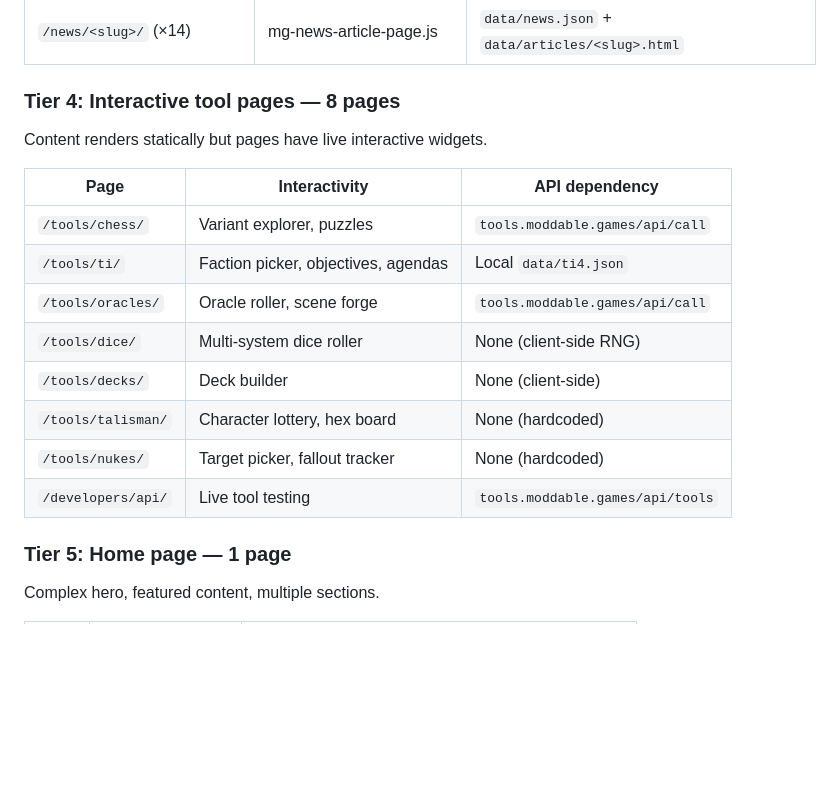
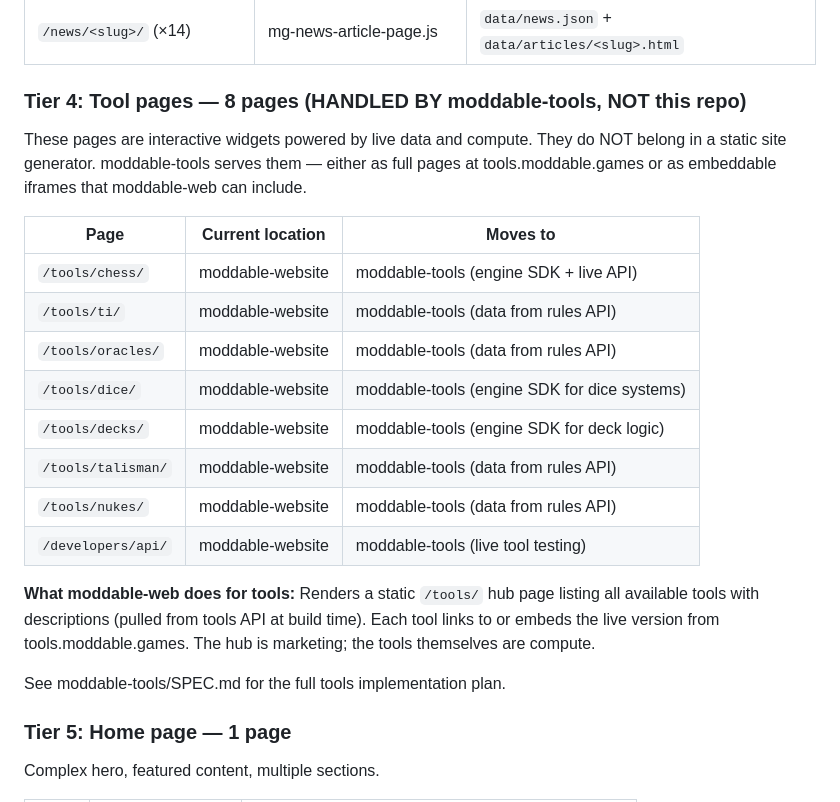
Before and after one commit to Moddable-Games/moddable-web, a Markdown page: SPEC.md, the part around the change. Drawn GitHub-style; blank space fills up the shorter version.

Commit message:
Spec: tool pages handled by moddable-tools, not web (web only has static hub)

```diff
--- a/SPEC.md
+++ b/SPEC.md
@@ -60,19 +60,24 @@ Each uses the same template with different data.
 | `/engines/moddable-hexmaps/` | mg-engine-hexmaps-page.js | Engine content JSON |
 | `/news/<slug>/` (×14) | mg-news-article-page.js | `data/news.json` + `data/articles/<slug>.html` |
 
-### Tier 4: Interactive tool pages — 8 pages
-Content renders statically but pages have live interactive widgets.
+### Tier 4: Tool pages — 8 pages (HANDLED BY moddable-tools, NOT this repo)
 
-| Page | Interactivity | API dependency |
-|------|--------------|----------------|
-| `/tools/chess/` | Variant explorer, puzzles | `tools.moddable.games/api/call` |
-| `/tools/ti/` | Faction picker, objectives, agendas | Local `data/ti4.json` |
-| `/tools/oracles/` | Oracle roller, scene forge | `tools.moddable.games/api/call` |
-| `/tools/dice/` | Multi-system dice roller | None (client-side RNG) |
-| `/tools/decks/` | Deck builder | None (client-side) |
-| `/tools/talisman/` | Character lottery, hex board | None (hardcoded) |
-| `/tools/nukes/` | Target picker, fallout tracker | None (hardcoded) |
-| `/developers/api/` | Live tool testing | `tools.moddable.games/api/tools` |
+These pages are interactive widgets powered by live data and compute. They do NOT belong in a static site generator. moddable-tools serves them — either as full pages at tools.moddable.games or as embeddable iframes that moddable-web can include.
+
+| Page | Current location | Moves to |
+|------|-----------------|----------|
+| `/tools/chess/` | moddable-website | moddable-tools (engine SDK + live API) |
+| `/tools/ti/` | moddable-website | moddable-tools (data from rules API) |
+| `/tools/oracles/` | moddable-website | moddable-tools (data from rules API) |
+| `/tools/dice/` | moddable-website | moddable-tools (engine SDK for dice systems) |
+| `/tools/decks/` | moddable-website | moddable-tools (engine SDK for deck logic) |
+| `/tools/talisman/` | moddable-website | moddable-tools (data from rules API) |
+| `/tools/nukes/` | moddable-website | moddable-tools (data from rules API) |
+| `/developers/api/` | moddable-website | moddable-tools (live tool testing) |
+
+**What moddable-web does for tools:** Renders a static `/tools/` hub page listing all available tools with descriptions (pulled from tools API at build time). Each tool links to or embeds the live version from tools.moddable.games. The hub is marketing; the tools themselves are compute.
+
+See moddable-tools/SPEC.md for the full tools implementation plan.
 
 ### Tier 5: Home page — 1 page
 Complex hero, featured content, multiple sections.
```
